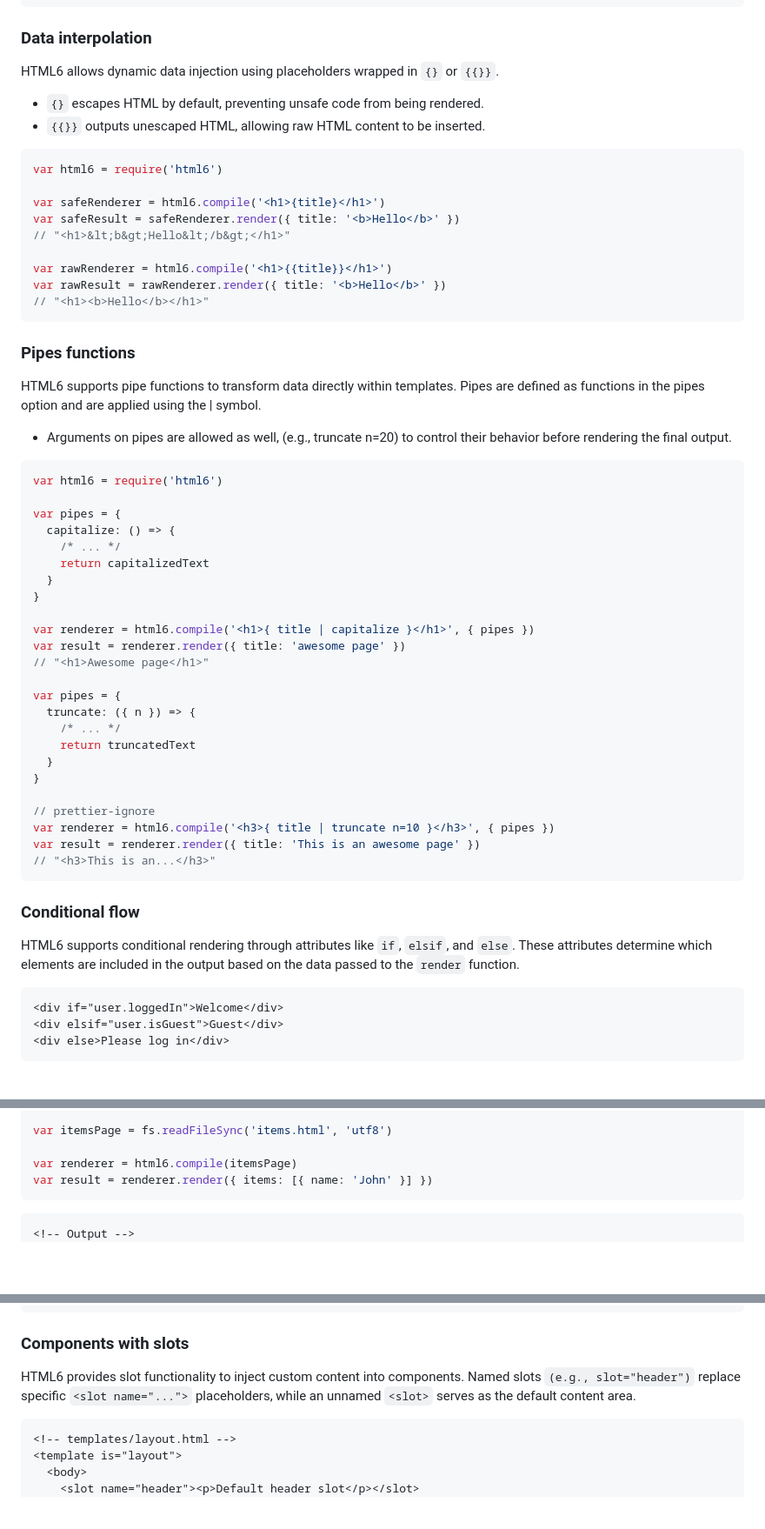
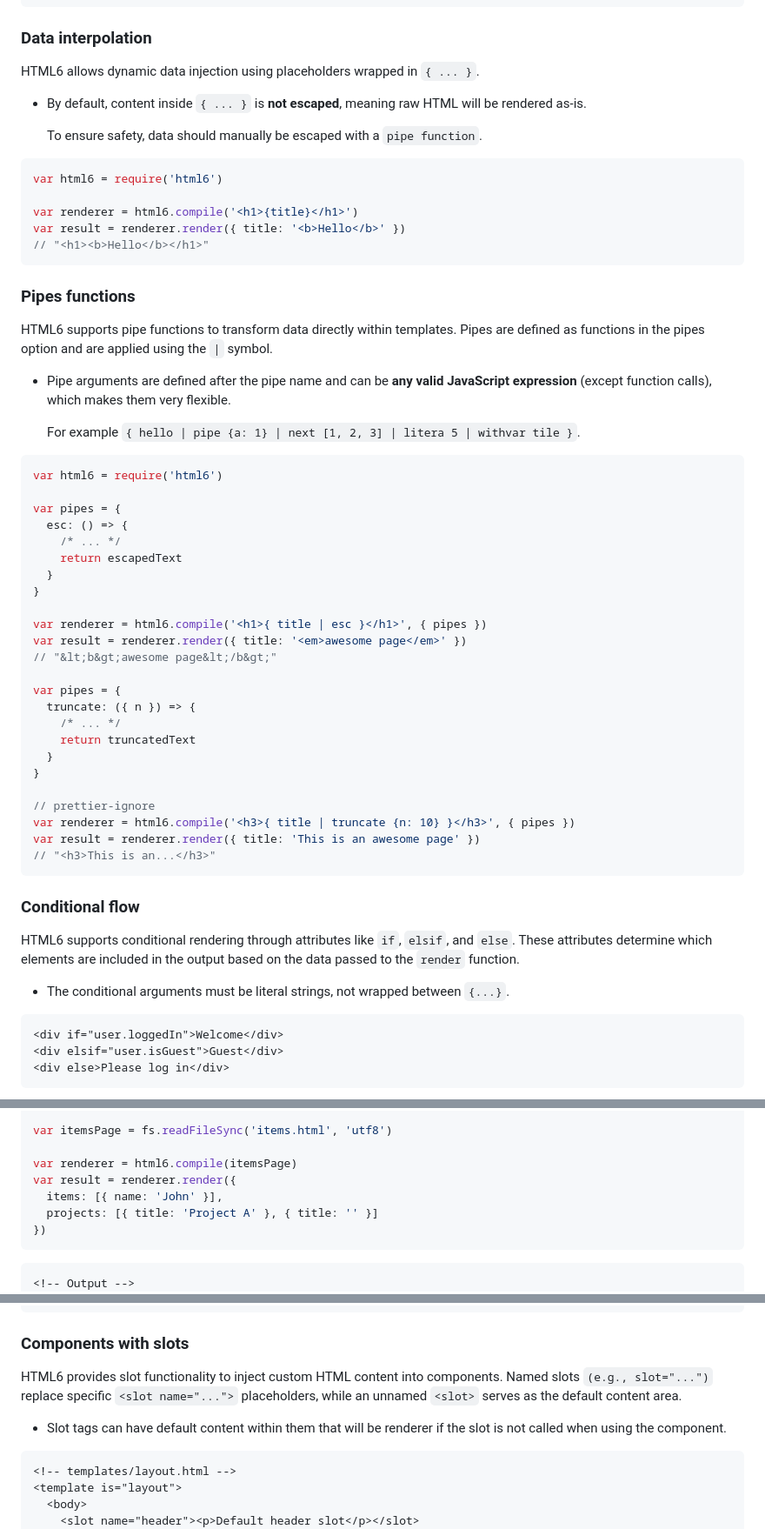
Before and after one commit to eldoy/html6, a Markdown page: README.md, 3 parts joined by grey strips. Shown: that part at 87% size. Drawn GitHub-style; blank space fills up the shorter version.

Commit message:
docs: adjust README to new html6 syntax

````diff
--- a/README.md
+++ b/README.md
@@ -40,42 +40,41 @@ var result = renderer.render() // "<h1>Hello</h1>"
 
 ### Data interpolation
 
-HTML6 allows dynamic data injection using placeholders wrapped in `{}` or `{{}}`.
+HTML6 allows dynamic data injection using placeholders wrapped in `{ ... }`.
 
-- `{}` escapes HTML by default, preventing unsafe code from being rendered.
-- `{{}}` outputs unescaped HTML, allowing raw HTML content to be inserted.
+- By default, content inside `{ ... }` is **not escaped**, meaning raw HTML will be rendered as-is.
+
+  To ensure safety, data should manually be escaped with a `pipe function`.
 
 ```js
 var html6 = require('html6')
 
-var safeRenderer = html6.compile('<h1>{title}</h1>')
-var safeResult = safeRenderer.render({ title: '<b>Hello</b>' })
-// "<h1>&lt;b&gt;Hello&lt;/b&gt;</h1>"
-
-var rawRenderer = html6.compile('<h1>{{title}}</h1>')
-var rawResult = rawRenderer.render({ title: '<b>Hello</b>' })
+var renderer = html6.compile('<h1>{title}</h1>')
+var result = renderer.render({ title: '<b>Hello</b>' })
 // "<h1><b>Hello</b></h1>"
 ```
 
 ### Pipes functions
 
-HTML6 supports pipe functions to transform data directly within templates. Pipes are defined as functions in the pipes option and are applied using the | symbol.
+HTML6 supports pipe functions to transform data directly within templates. Pipes are defined as functions in the pipes option and are applied using the `|` symbol.
 
-- Arguments on pipes are allowed as well, (e.g., truncate n=20) to control their behavior before rendering the final output.
+- Pipe arguments are defined after the pipe name and can be **any valid JavaScript expression** (except function calls), which makes them very flexible.
+
+  For example `{ hello | pipe {a: 1} | next [1, 2, 3] | litera 5 | withvar tile }`.
 
 ```js
 var html6 = require('html6')
 
 var pipes = {
-  capitalize: () => {
+  esc: () => {
     /* ... */
-    return capitalizedText
+    return escapedText
   }
 }
 
-var renderer = html6.compile('<h1>{ title | capitalize }</h1>', { pipes })
-var result = renderer.render({ title: 'awesome page' })
-// "<h1>Awesome page</h1>"
+var renderer = html6.compile('<h1>{ title | esc }</h1>', { pipes })
+var result = renderer.render({ title: '<em>awesome page</em>' })
+// "&lt;b&gt;awesome page&lt;/b&gt;"
 
 var pipes = {
   truncate: ({ n }) => {
@@ -85,7 +84,7 @@ var pipes = {
 }
 
 // prettier-ignore
-var renderer = html6.compile('<h3>{ title | truncate n=10 }</h3>', { pipes })
+var renderer = html6.compile('<h3>{ title | truncate {n: 10} }</h3>', { pipes })
 var result = renderer.render({ title: 'This is an awesome page' })
 // "<h3>This is an...</h3>"
 ```
@@ -93,6 +92,8 @@ var result = renderer.render({ title: 'This is an awesome page' })
 ### Conditional flow
 
 HTML6 supports conditional rendering through attributes like `if`, `elsif`, and `else`. These attributes determine which elements are included in the output based on the data passed to the `render` function.
+
+- The conditional arguments must be literal strings, not wrapped between `{...}`.
 
 ```html
 <div if="user.loggedIn">Welcome</div>
@@ -129,7 +132,10 @@ var fs = require('fs')
 var itemsPage = fs.readFileSync('items.html', 'utf8')
 
 var renderer = html6.compile(itemsPage)
-var result = renderer.render({ items: [{ name: 'John' }] })
+var result = renderer.render({
+  items: [{ name: 'John' }],
+  projects: [{ title: 'Project A' }, { title: '' }]
+})
 ```
 
 ```html
@@ -184,7 +192,9 @@ var result = renderer.render({ items: [{ name: 'John' }] })
 
 ### Components with slots
 
-HTML6 provides slot functionality to inject custom content into components. Named slots `(e.g., slot="header")` replace specific `<slot name="...">` placeholders, while an unnamed `<slot>` serves as the default content area.
+HTML6 provides slot functionality to inject custom HTML content into components. Named slots `(e.g., slot="...")` replace specific `<slot name="...">` placeholders, while an unnamed `<slot>` serves as the default content area.
+
+- Slot tags can have default content within them that will be renderer if the slot is not called when using the component.
 
 ```html
 <!-- templates/layout.html -->
````
Also changed, not shown: other parts of README.md (+10 -2 lines).
